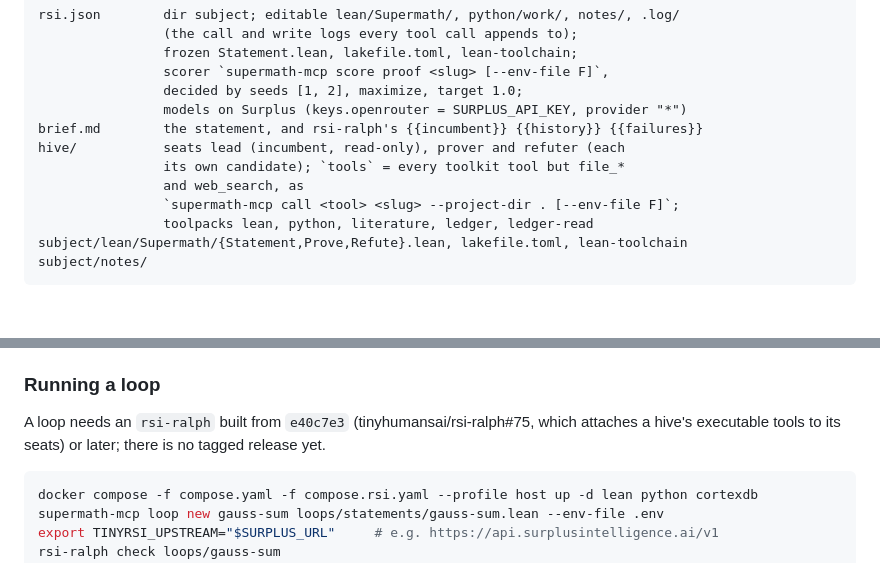
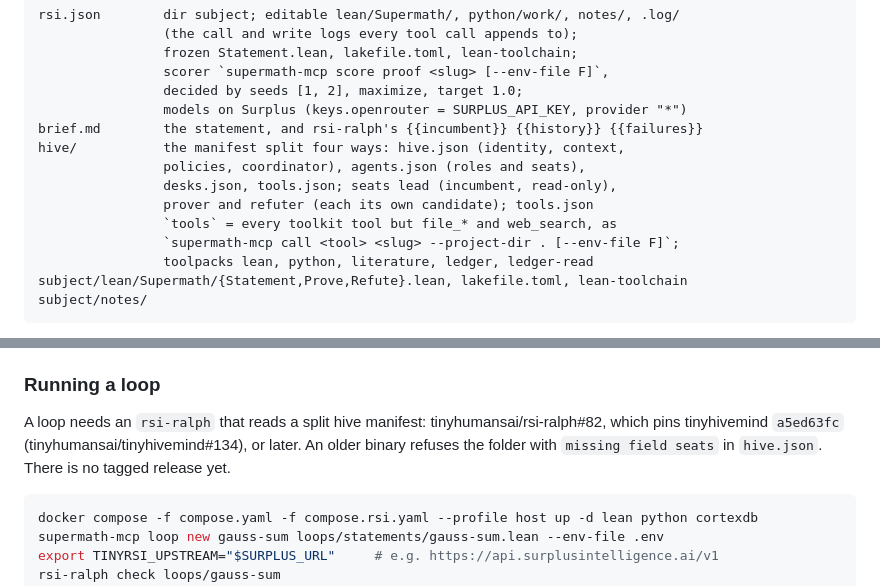
Before and after one commit to tinyhumansai/supermath, a Markdown page: docs/specs/loops.md, 2 parts joined by grey strips. Drawn GitHub-style; blank space fills up the shorter version.

Commit message:
docs(specs): document split hive manifest layout
The loops spec now describes the hive directory as a four-way manifest split into hive.json, agents.json, desks.json and tools.json, and the running-a-loop section requires an rsi-ralph that reads the split manifest, noting that older binaries fail with a missing field error.

Auto-committed-on: cuttlefish
Co-authored-by: Medulla <medulla@tinyhumans.ai>

````diff
--- a/docs/specs/loops.md
+++ b/docs/specs/loops.md
@@ -54,9 +54,11 @@ rsi.json        dir subject; editable lean/Supermath/, python/work/, notes/, .lo
                 decided by seeds [1, 2], maximize, target 1.0;
                 models on Surplus (keys.openrouter = SURPLUS_API_KEY, provider "*")
 brief.md        the statement, and rsi-ralph's {{incumbent}} {{history}} {{failures}}
-hive/           seats lead (incumbent, read-only), prover and refuter (each
-                its own candidate); `tools` = every toolkit tool but file_*
-                and web_search, as
+hive/           the manifest split four ways: hive.json (identity, context,
+                policies, coordinator), agents.json (roles and seats),
+                desks.json, tools.json; seats lead (incumbent, read-only),
+                prover and refuter (each its own candidate); tools.json
+                `tools` = every toolkit tool but file_* and web_search, as
                 `supermath-mcp call <tool> <slug> --project-dir . [--env-file F]`;
                 toolpacks lean, python, literature, ledger, ledger-read
 subject/lean/Supermath/{Statement,Prove,Refute}.lean, lakefile.toml, lean-toolchain
@@ -100,9 +102,11 @@ run without them.
 
 ### Running a loop
 
-A loop needs an `rsi-ralph` built from `e40c7e3` (tinyhumansai/rsi-ralph#75,
-which attaches a hive's executable tools to its seats) or later; there is no
-tagged release yet.
+A loop needs an `rsi-ralph` that reads a split hive manifest:
+tinyhumansai/rsi-ralph#82, which pins tinyhivemind `a5ed63fc`
+(tinyhumansai/tinyhivemind#134), or later. An older binary refuses the
+folder with `missing field seats` in `hive.json`. There is no tagged release
+yet.
 
 ```sh
 docker compose -f compose.yaml -f compose.rsi.yaml --profile host up -d lean python cortexdb
````
